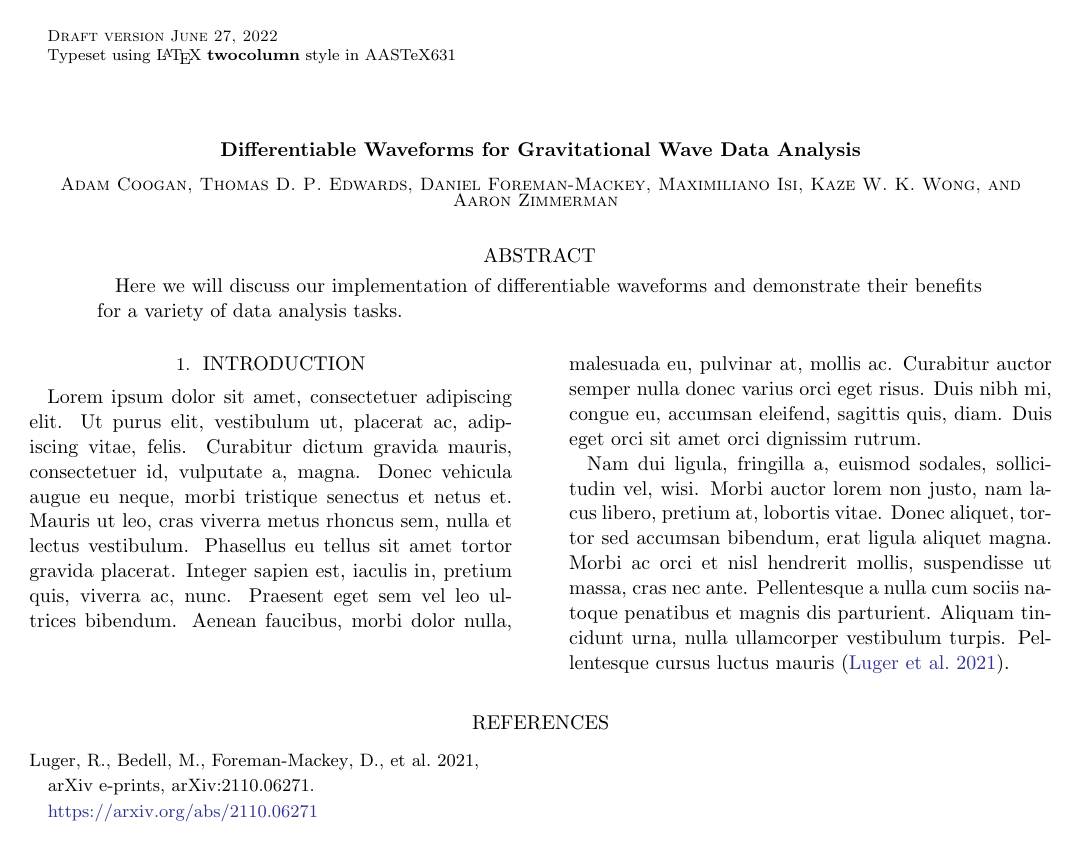
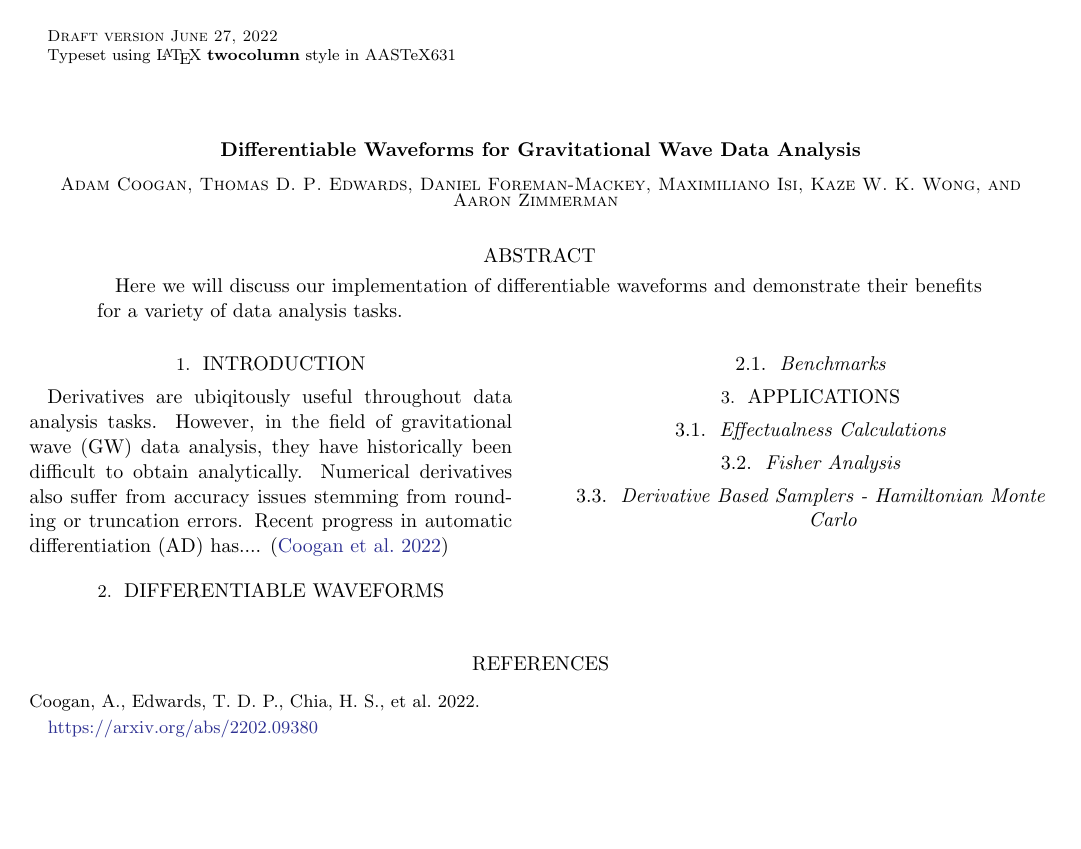
Before and after one commit to tedwards2412/ripple-paper, a LaTeX paper (src/tex/ms.tex, which reads src/tex/bib.bib): the whole page. Compiled offline with pdfLaTeX; a LaTeX package or settings file that is missing is left out.

Commit message:
set up structure for paper

```diff
--- a/src/tex/bib.bib
+++ b/src/tex/bib.bib
@@ -10,2 +0,0 @@
-archivePrefix = {arXiv},
-       eprint = {2110.06271},
@@ -14,0 +4 @@ archivePrefix = {arXiv},
+    eprint = "2202.09380",
@@ -15 +8,3 @@ archivePrefix = {arXiv},
+    month = "2",
+    year = "2022"
 }
--- a/src/tex/ms.tex
+++ b/src/tex/ms.tex
@@ -21,30 +21,32 @@
     Here we will discuss our implementation of differentiable waveforms and demonstrate their benefits for a variety of data analysis tasks.
 \end{abstract}
 
-% Main body with filler text
 \section{Introduction}
 \label{sec:intro}
 
-Lorem ipsum dolor sit amet, consectetuer adipiscing elit.
-Ut purus elit, vestibulum ut, placerat ac, adipiscing vitae, felis.
-Curabitur dictum gravida mauris, consectetuer id, vulputate a, magna.
-Donec vehicula augue eu neque, morbi tristique senectus et netus et.
-Mauris ut leo, cras viverra metus rhoncus sem, nulla et lectus vestibulum.
-Phasellus eu tellus sit amet tortor gravida placerat.
-Integer sapien est, iaculis in, pretium quis, viverra ac, nunc.
-Praesent eget sem vel leo ultrices bibendum.
-Aenean faucibus, morbi dolor nulla, malesuada eu, pulvinar at, mollis ac.
-Curabitur auctor semper nulla donec varius orci eget risus.
-Duis nibh mi, congue eu, accumsan eleifend, sagittis quis, diam.
-Duis eget orci sit amet orci dignissim rutrum.
+Derivatives are ubiqitously useful throughout data analysis tasks.
+However, in the field of gravitational wave (GW) data analysis, they have historically been difficult to obtain analytically.
+Numerical derivatives also suffer from accuracy issues stemming from rounding or truncation errors.
+Recent progress in automatic differentiation (AD) has.... \citep{Coogan:2022qxs}
 
-Nam dui ligula, fringilla a, euismod sodales, sollici- tudin vel, wisi.
-Morbi auctor lorem non justo, nam lacus libero, pretium at, lobortis vitae.
-Donec aliquet, tortor sed accumsan bibendum, erat ligula aliquet magna.
-Morbi ac orci et nisl hendrerit mollis, suspendisse ut massa, cras nec ante.
-Pellentesque a nulla cum sociis natoque penatibus et magnis dis parturient.
-Aliquam tincidunt urna, nulla ullamcorper vestibulum turpis.
-Pellentesque cursus luctus mauris \citep{Luger2021}.
+\section{Differentiable Waveforms}
+\label{sec:waveforms}
+
+\subsection{Benchmarks}
+\label{subsec:benchmarks}
+
+\section{Applications}
+\label{sec:applications}
+
+\subsection{Effectualness Calculations}
+\label{sec:effectualness}
+
+\subsection{Fisher Analysis}
+\label{subsec:fisher}
+
+\subsection{Derivative Based Samplers - Hamiltonian Monte Carlo}
+\label{subsec:hmc}
+
 
 \bibliography{bib}
 
```
Also changed, not shown: src/tex/bib.bib (18 more changed lines).
